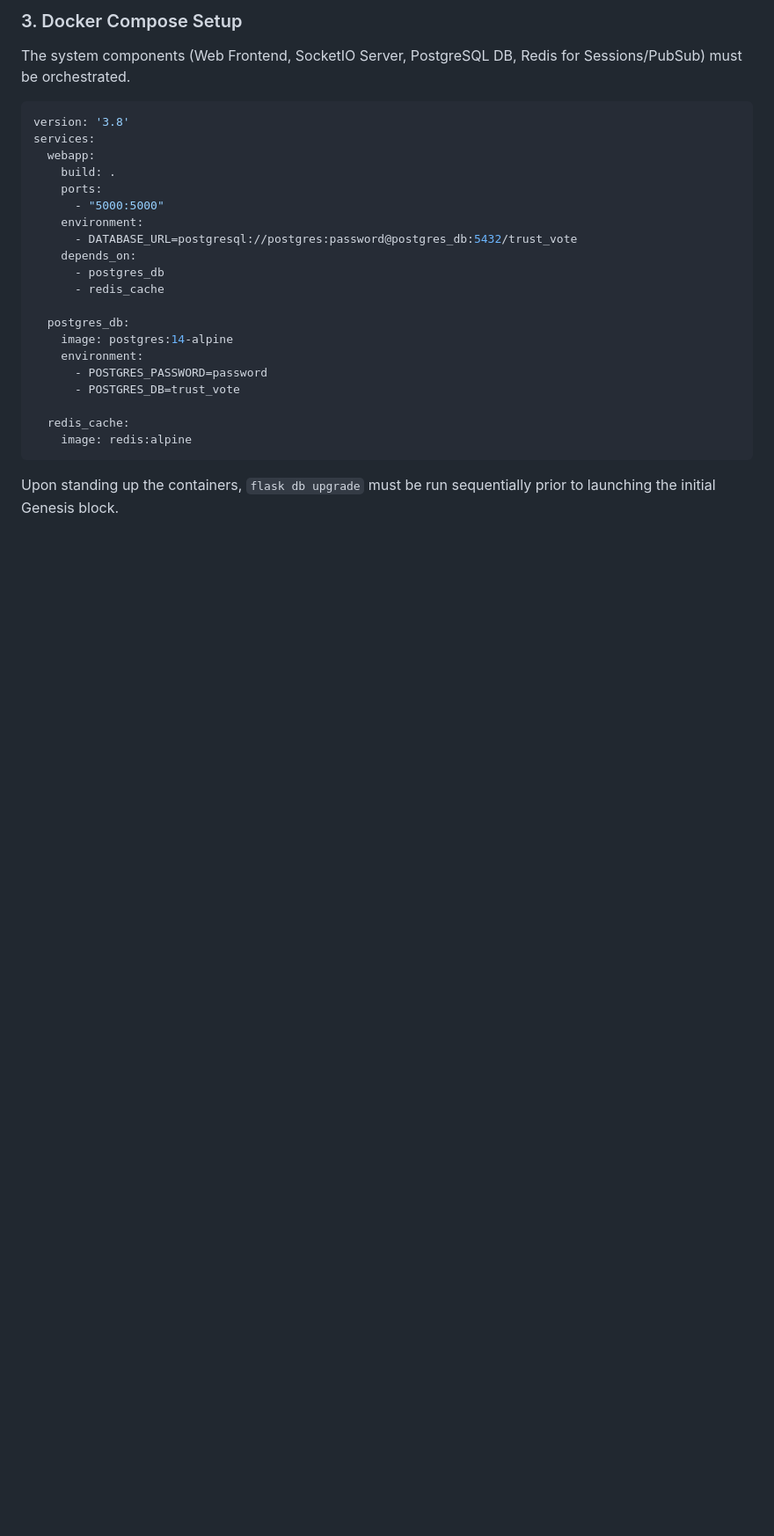
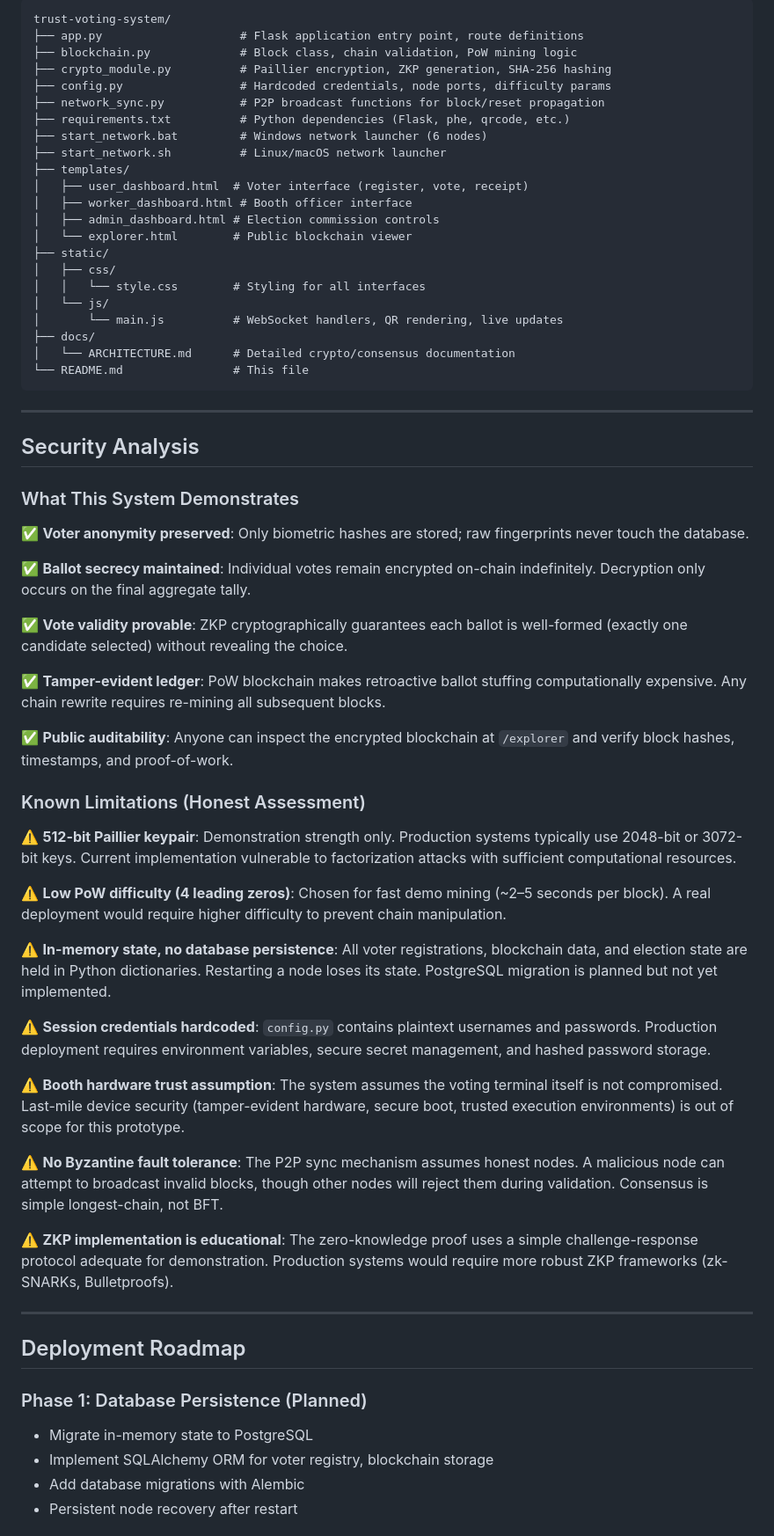
Before and after one commit to SaiEswar002/Trust_Voting_System, a Markdown page: Trust votinng system/voting_app/README.md, the part around one of its changes. Shown at 88% size. Drawn GitHub-style; blank space fills up the shorter version.

Commit message:
docs: add comprehensive README.md detailing project architecture, cryptographic stack, and setup instructions

````diff
--- a/Trust votinng system/voting_app/README.md
+++ b/Trust votinng system/voting_app/README.md
@@ -150,27 +137,67 @@ A robust `.env` file must be provisioned injected securely into `config.py`:
-### 3. Docker Compose Setup
-The system components (Web Frontend, SocketIO Server, PostgreSQL DB, Redis for Sessions/PubSub) must be orchestrated.
-
-```yaml
-version: '3.8'
-services:
-  webapp:
-    build: .
-    ports:
-      - "5000:5000"
-    environment:
-      - DATABASE_URL=postgresql://postgres:password@postgres_db:5432/trust_vote
-    depends_on:
-      - postgres_db
-      - redis_cache
-
-  postgres_db:
-    image: postgres:14-alpine
-    environment:
-      - POSTGRES_PASSWORD=password
-      - POSTGRES_DB=trust_vote
-
-  redis_cache:
-    image: redis:alpine
+```
+trust-voting-system/
+├── app.py                    # Flask application entry point, route definitions
+├── blockchain.py             # Block class, chain validation, PoW mining logic
+├── crypto_module.py          # Paillier encryption, ZKP generation, SHA-256 hashing
+├── config.py                 # Hardcoded credentials, node ports, difficulty params
+├── network_sync.py           # P2P broadcast functions for block/reset propagation
+├── requirements.txt          # Python dependencies (Flask, phe, qrcode, etc.)
+├── start_network.bat         # Windows network launcher (6 nodes)
+├── start_network.sh          # Linux/macOS network launcher
+├── templates/
+│   ├── user_dashboard.html  # Voter interface (register, vote, receipt)
+│   ├── worker_dashboard.html # Booth officer interface
+│   ├── admin_dashboard.html # Election commission controls
+│   └── explorer.html        # Public blockchain viewer
+├── static/
+│   ├── css/
+│   │   └── style.css        # Styling for all interfaces
+│   └── js/
+│       └── main.js          # WebSocket handlers, QR rendering, live updates
+├── docs/
+│   └── ARCHITECTURE.md      # Detailed crypto/consensus documentation
+└── README.md                # This file
 ```
 
-Upon standing up the containers, `flask db upgrade` must be run sequentially prior to launching the initial Genesis block.
+---
+
+## Security Analysis
+
+### What This System Demonstrates
+
+✅ **Voter anonymity preserved**: Only biometric hashes are stored; raw fingerprints never touch the database.
+
+✅ **Ballot secrecy maintained**: Individual votes remain encrypted on-chain indefinitely. Decryption only occurs on the final aggregate tally.
+
+✅ **Vote validity provable**: ZKP cryptographically guarantees each ballot is well-formed (exactly one candidate selected) without revealing the choice.
+
+✅ **Tamper-evident ledger**: PoW blockchain makes retroactive ballot stuffing computationally expensive. Any chain rewrite requires re-mining all subsequent blocks.
+
+✅ **Public auditability**: Anyone can inspect the encrypted blockchain at `/explorer` and verify block hashes, timestamps, and proof-of-work.
+
+### Known Limitations (Honest Assessment)
+
+⚠️ **512-bit Paillier keypair**: Demonstration strength only. Production systems typically use 2048-bit or 3072-bit keys. Current implementation vulnerable to factorization attacks with sufficient computational resources.
+
+⚠️ **Low PoW difficulty (4 leading zeros)**: Chosen for fast demo mining (~2–5 seconds per block). A real deployment would require higher difficulty to prevent chain manipulation.
+
+⚠️ **In-memory state, no database persistence**: All voter registrations, blockchain data, and election state are held in Python dictionaries. Restarting a node loses its state. PostgreSQL migration is planned but not yet implemented.
+
+⚠️ **Session credentials hardcoded**: `config.py` contains plaintext usernames and passwords. Production deployment requires environment variables, secure secret management, and hashed password storage.
+
+⚠️ **Booth hardware trust assumption**: The system assumes the voting terminal itself is not compromised. Last-mile device security (tamper-evident hardware, secure boot, trusted execution environments) is out of scope for this prototype.
+
+⚠️ **No Byzantine fault tolerance**: The P2P sync mechanism assumes honest nodes. A malicious node can attempt to broadcast invalid blocks, though other nodes will reject them during validation. Consensus is simple longest-chain, not BFT.
+
+⚠️ **ZKP implementation is educational**: The zero-knowledge proof uses a simple challenge-response protocol adequate for demonstration. Production systems would require more robust ZKP frameworks (zk-SNARKs, Bulletproofs).
+
+---
+
+## Deployment Roadmap
+
+### Phase 1: Database Persistence (Planned)
+- Migrate in-memory state to PostgreSQL
+- Implement SQLAlchemy ORM for voter registry, blockchain storage
+- Add database migrations with Alembic
+- Persistent node recovery after restart
+
````
Also changed, not shown: other parts of Trust votinng system/voting_app/README.md (+163 -114 lines).
